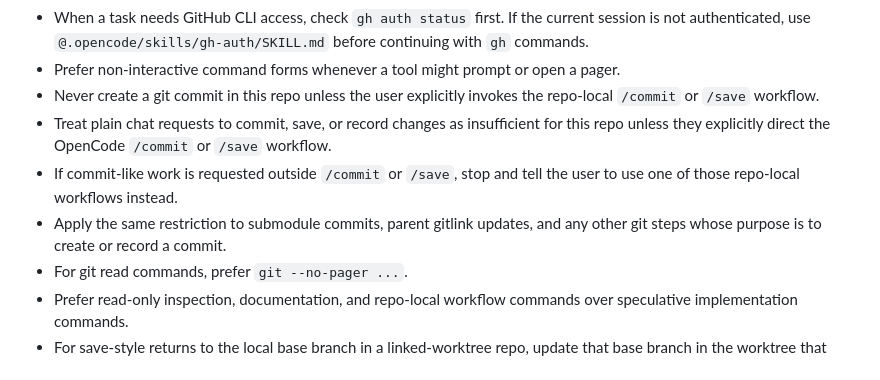
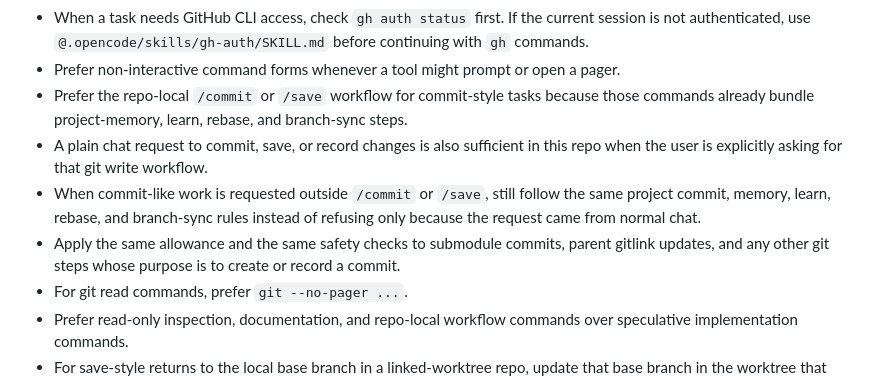
Before and after one commit to codegeist-ai/codegeist-agent-kit, a Markdown page: rules/command-execution.md, the part around the change. Rendered like a GitHub page.

Commit message:
docs(rules): allow explicit chat commit requests
Keep /commit and /save as the preferred workflow, but let explicit chat commit requests use the same guarded memory, learn, rebase, and branch-sync flow instead of refusing them.

```diff
--- a/rules/command-execution.md
+++ b/rules/command-execution.md
@@ -16,15 +16,17 @@ Use these rules whenever you choose or run commands in this project.
   `@.opencode/skills/gh-auth/SKILL.md` before continuing with `gh` commands.
 - Prefer non-interactive command forms whenever a tool might prompt or open a
   pager.
-- Never create a git commit in this repo unless the user explicitly invokes the
-  repo-local `/commit` or `/save` workflow.
-- Treat plain chat requests to commit, save, or record changes as insufficient
-  for this repo unless they explicitly direct the OpenCode `/commit` or `/save`
-  workflow.
-- If commit-like work is requested outside `/commit` or `/save`, stop and tell
-  the user to use one of those repo-local workflows instead.
-- Apply the same restriction to submodule commits, parent gitlink updates, and
-  any other git steps whose purpose is to create or record a commit.
+- Prefer the repo-local `/commit` or `/save` workflow for commit-style tasks
+  because those commands already bundle project-memory, learn, rebase, and
+  branch-sync steps.
+- A plain chat request to commit, save, or record changes is also sufficient in
+  this repo when the user is explicitly asking for that git write workflow.
+- When commit-like work is requested outside `/commit` or `/save`, still follow
+  the same project commit, memory, learn, rebase, and branch-sync rules instead
+  of refusing only because the request came from normal chat.
+- Apply the same allowance and the same safety checks to submodule commits,
+  parent gitlink updates, and any other git steps whose purpose is to create or
+  record a commit.
 - For git read commands, prefer `git --no-pager ...`.
 - Prefer read-only inspection, documentation, and repo-local workflow commands
   over speculative implementation commands.
```
